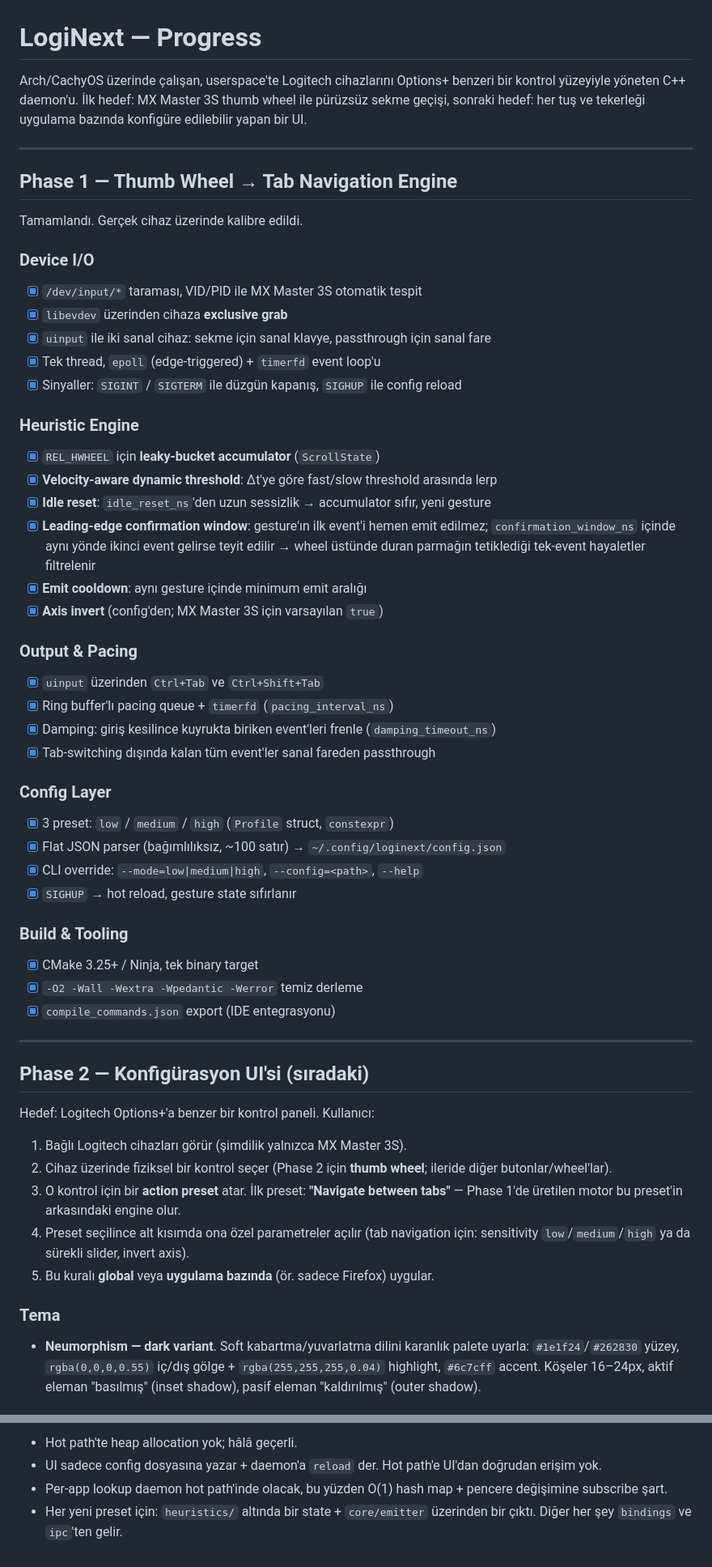
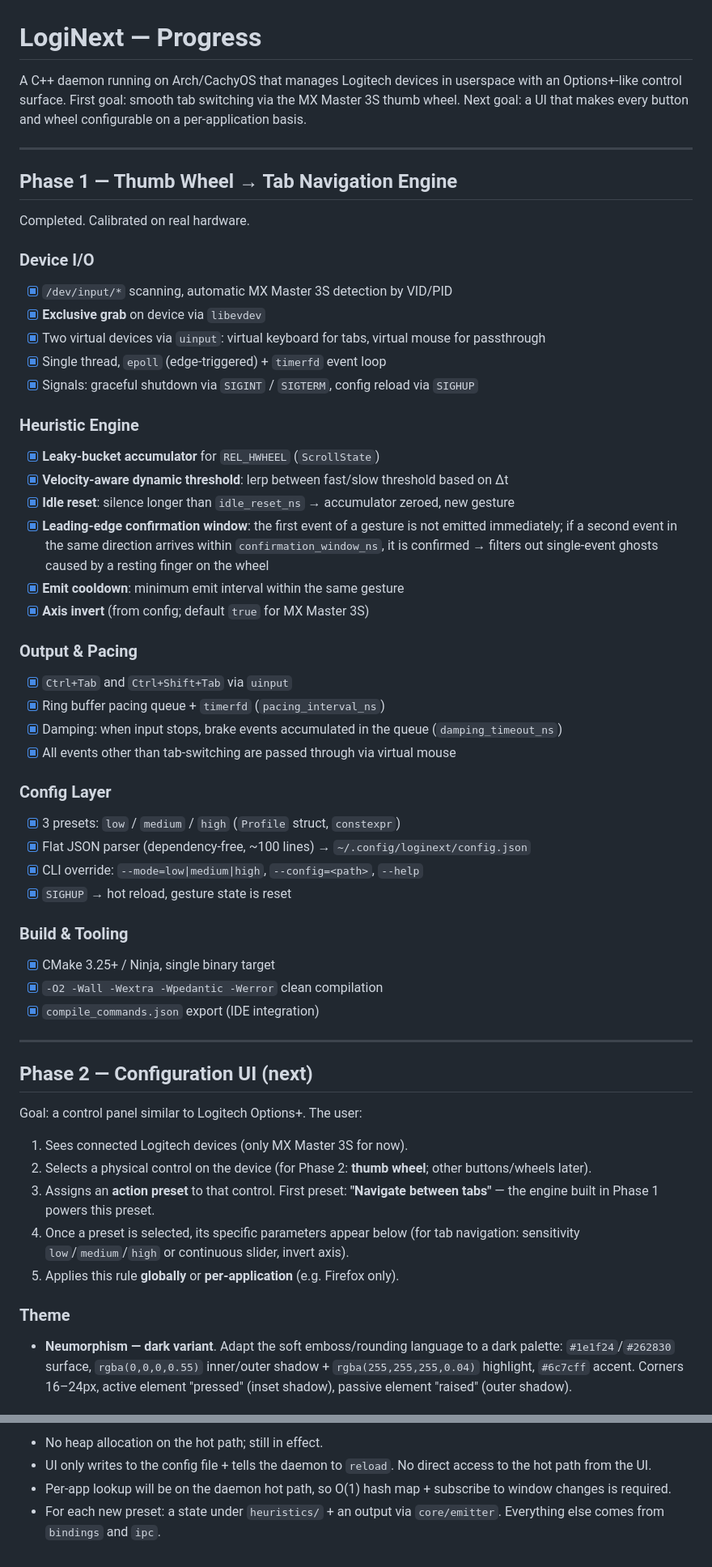
Before and after one commit to vseprr/loginext, a Markdown page: progress.md, 2 parts joined by grey strips. Shown at 81% size. GitHub-like rendering.

```diff
--- a/progress.md
+++ b/progress.md
@@ -1,57 +1,57 @@
 # LogiNext — Progress
 
-Arch/CachyOS üzerinde çalışan, userspace'te Logitech cihazlarını Options+ benzeri bir kontrol yüzeyiyle yöneten C++ daemon'u. İlk hedef: MX Master 3S thumb wheel ile pürüzsüz sekme geçişi, sonraki hedef: her tuş ve tekerleği uygulama bazında konfigüre edilebilir yapan bir UI.
+A C++ daemon running on Arch/CachyOS that manages Logitech devices in userspace with an Options+-like control surface. First goal: smooth tab switching via the MX Master 3S thumb wheel. Next goal: a UI that makes every button and wheel configurable on a per-application basis.
 
 ---
 
 ## Phase 1 — Thumb Wheel → Tab Navigation Engine
 
-Tamamlandı. Gerçek cihaz üzerinde kalibre edildi.
+Completed. Calibrated on real hardware.
 
 ### Device I/O
-- [x] `/dev/input/*` taraması, VID/PID ile MX Master 3S otomatik tespit
-- [x] `libevdev` üzerinden cihaza **exclusive grab**
-- [x] `uinput` ile iki sanal cihaz: sekme için sanal klavye, passthrough için sanal fare
-- [x] Tek thread, `epoll` (edge-triggered) + `timerfd` event loop'u
-- [x] Sinyaller: `SIGINT` / `SIGTERM` ile düzgün kapanış, `SIGHUP` ile config reload
+- [x] `/dev/input/*` scanning, automatic MX Master 3S detection by VID/PID
+- [x] **Exclusive grab** on device via `libevdev`
+- [x] Two virtual devices via `uinput`: virtual keyboard for tabs, virtual mouse for passthrough
+- [x] Single thread, `epoll` (edge-triggered) + `timerfd` event loop
+- [x] Signals: graceful shutdown via `SIGINT` / `SIGTERM`, config reload via `SIGHUP`
 
 ### Heuristic Engine
-- [x] `REL_HWHEEL` için **leaky-bucket accumulator** (`ScrollState`)
-- [x] **Velocity-aware dynamic threshold**: Δt'ye göre fast/slow threshold arasında lerp
-- [x] **Idle reset**: `idle_reset_ns`'den uzun sessizlik → accumulator sıfır, yeni gesture
-- [x] **Leading-edge confirmation window**: gesture'ın ilk event'i hemen emit edilmez; `confirmation_window_ns` içinde aynı yönde ikinci event gelirse teyit edilir → wheel üstünde duran parmağın tetiklediği tek-event hayaletler filtrelenir
-- [x] **Emit cooldown**: aynı gesture içinde minimum emit aralığı
-- [x] **Axis invert** (config'den; MX Master 3S için varsayılan `true`)
+- [x] **Leaky-bucket accumulator** for `REL_HWHEEL` (`ScrollState`)
+- [x] **Velocity-aware dynamic threshold**: lerp between fast/slow threshold based on Δt
+- [x] **Idle reset**: silence longer than `idle_reset_ns` → accumulator zeroed, new gesture
+- [x] **Leading-edge confirmation window**: the first event of a gesture is not emitted immediately; if a second event in the same direction arrives within `confirmation_window_ns`, it is confirmed → filters out single-event ghosts caused by a resting finger on the wheel
+- [x] **Emit cooldown**: minimum emit interval within the same gesture
+- [x] **Axis invert** (from config; default `true` for MX Master 3S)
 
 ### Output & Pacing
-- [x] `uinput` üzerinden `Ctrl+Tab` ve `Ctrl+Shift+Tab`
-- [x] Ring buffer'lı pacing queue + `timerfd` (`pacing_interval_ns`)
-- [x] Damping: giriş kesilince kuyrukta biriken event'leri frenle (`damping_timeout_ns`)
-- [x] Tab-switching dışında kalan tüm event'ler sanal fareden passthrough
+- [x] `Ctrl+Tab` and `Ctrl+Shift+Tab` via `uinput`
+- [x] Ring buffer pacing queue + `timerfd` (`pacing_interval_ns`)
+- [x] Damping: when input stops, brake events accumulated in the queue (`damping_timeout_ns`)
+- [x] All events other than tab-switching are passed through via virtual mouse
 
 ### Config Layer
-- [x] 3 preset: `low` / `medium` / `high` (`Profile` struct, `constexpr`)
-- [x] Flat JSON parser (bağımlılıksız, ~100 satır) → `~/.config/loginext/config.json`
+- [x] 3 presets: `low` / `medium` / `high` (`Profile` struct, `constexpr`)
+- [x] Flat JSON parser (dependency-free, ~100 lines) → `~/.config/loginext/config.json`
 - [x] CLI override: `--mode=low|medium|high`, `--config=<path>`, `--help`
-- [x] `SIGHUP` → hot reload, gesture state sıfırlanır
+- [x] `SIGHUP` → hot reload, gesture state is reset
 
 ### Build & Tooling
-- [x] CMake 3.25+ / Ninja, tek binary target
-- [x] `-O2 -Wall -Wextra -Wpedantic -Werror` temiz derleme
-- [x] `compile_commands.json` export (IDE entegrasyonu)
+- [x] CMake 3.25+ / Ninja, single binary target
+- [x] `-O2 -Wall -Wextra -Wpedantic -Werror` clean compilation
+- [x] `compile_commands.json` export (IDE integration)
 
 ---
 
-## Phase 2 — Konfigürasyon UI'si (sıradaki)
+## Phase 2 — Configuration UI (next)
 
-Hedef: Logitech Options+'a benzer bir kontrol paneli. Kullanıcı:
+Goal: a control panel similar to Logitech Options+. The user:
 
-1. Bağlı Logitech cihazları görür (şimdilik yalnızca MX Master 3S).
-2. Cihaz üzerinde fiziksel bir kontrol seçer (Phase 2 için **thumb wheel**; ileride diğer butonlar/wheel'lar).
-3. O kontrol için bir **action preset** atar. İlk preset: **"Navigate between tabs"** — Phase 1'de üretilen motor bu preset'in arkasındaki engine olur.
-4. Preset seçilince alt kısımda ona özel parametreler açılır (tab navigation için: sensitivity `low`/`medium`/`high` ya da sürekli slider, invert axis).
-5. Bu kuralı **global** veya **uygulama bazında** (ör. sadece Firefox) uygular.
+1. Sees connected Logitech devices (only MX Master 3S for now).
+2. Selects a physical control on the device (for Phase 2: **thumb wheel**; other buttons/wheels later).
+3. Assigns an **action preset** to that control. First preset: **"Navigate between tabs"** — the engine built in Phase 1 powers this preset.
+4. Once a preset is selected, its specific parameters appear below (for tab navigation: sensitivity `low`/`medium`/`high` or continuous slider, invert axis).
+5. Applies this rule **globally** or **per-application** (e.g. Firefox only).
 
-### Tema
-- **Neumorphism — dark variant**. Soft kabartma/yuvarlatma dilini karanlık palete uyarla: `#1e1f24`/`#262830` yüzey, `rgba(0,0,0,0.55)` iç/dış gölge + `rgba(255,255,255,0.04)` highlight, `#6c7cff` accent. Köşeler 16–24px, aktif eleman "basılmış" (inset shadow), pasif eleman "kaldırılmış" (outer shadow).
+### Theme
+- **Neumorphism — dark variant**. Adapt the soft emboss/rounding language to a dark palette: `#1e1f24`/`#262830` surface, `rgba(0,0,0,0.55)` inner/outer shadow + `rgba(255,255,255,0.04)` highlight, `#6c7cff` accent. Corners 16–24px, active element "pressed" (inset shadow), passive element "raised" (outer shadow).
 
@@ -121,5 +121,5 @@ Preset adayları: "Window switcher", "Workspace switch", "Volume", "Zoom", "Cust
 
-- Hot path'te heap allocation yok; hâlâ geçerli.
-- UI sadece config dosyasına yazar + daemon'a `reload` der. Hot path'e UI'dan doğrudan erişim yok.
-- Per-app lookup daemon hot path'inde olacak, bu yüzden O(1) hash map + pencere değişimine subscribe şart.
-- Her yeni preset için: `heuristics/` altında bir state + `core/emitter` üzerinden bir çıktı. Diğer her şey `bindings` ve `ipc`'ten gelir.
+- No heap allocation on the hot path; still in effect.
+- UI only writes to the config file + tells the daemon to `reload`. No direct access to the hot path from the UI.
+- Per-app lookup will be on the daemon hot path, so O(1) hash map + subscribe to window changes is required.
+- For each new preset: a state under `heuristics/` + an output via `core/emitter`. Everything else comes from `bindings` and `ipc`.
```
Also changed, not shown: other parts of progress.md (+43 -43 lines), agents.md (+23 -23 lines).
